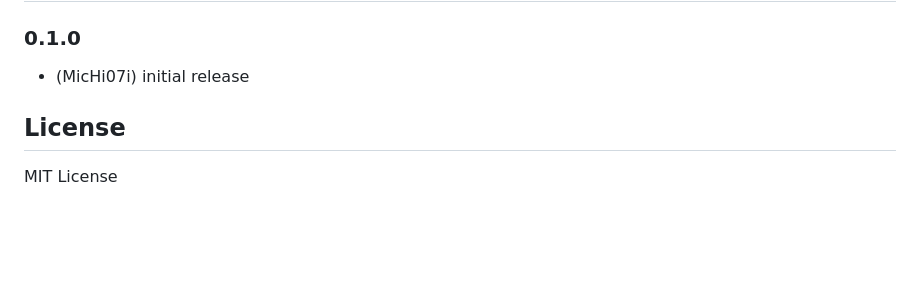
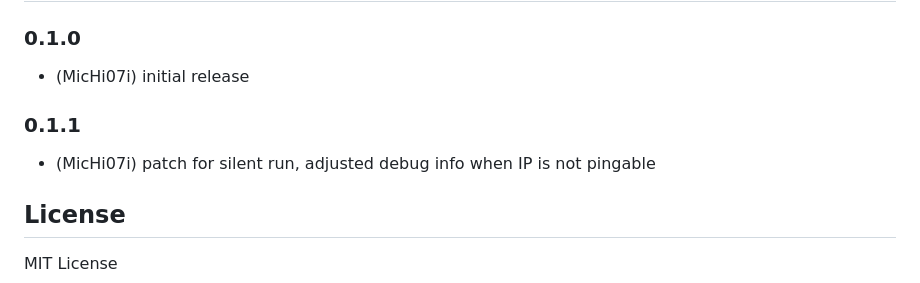
Before and after one commit to MicHi07i/ioBroker.hoymiles-wifi, a Markdown page: README.md, the part around the change. Drawn GitHub-style; blank space fills up the shorter version.

```diff
--- a/README.md
+++ b/README.md
@@ -38,6 +38,8 @@ Communication with Hoymiles DTUs and the HMS-XXXXW-2T HMS microinverters, utiliz
 
 ### 0.1.0
 * (MicHi07i) initial release
+### 0.1.1
+* (MicHi07i) patch for silent run, adjusted debug info when IP is not pingable
 
 ## License
 MIT License
```
